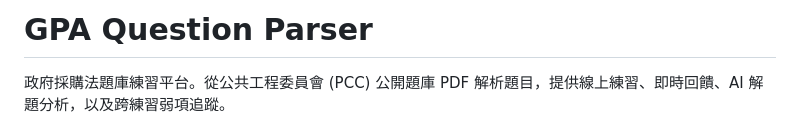
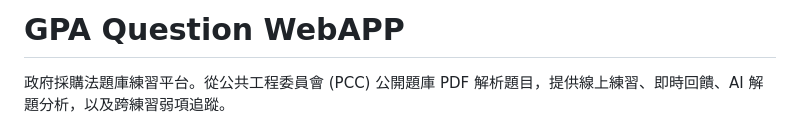
Before and after one commit to 7a6ac0/gpa-question-webapp, a Markdown page: README.md, the part around the change. Drawn GitHub-style.

Commit message:
docs(readme): rename project title to GPA Question WebAPP

```diff
--- a/README.md
+++ b/README.md
@@ -1,4 +1,4 @@
-# GPA Question Parser
+# GPA Question WebAPP
 
 政府採購法題庫練習平台。從公共工程委員會 (PCC) 公開題庫 PDF 解析題目，提供線上練習、即時回饋、AI 解題分析，以及跨練習弱項追蹤。
 
```
